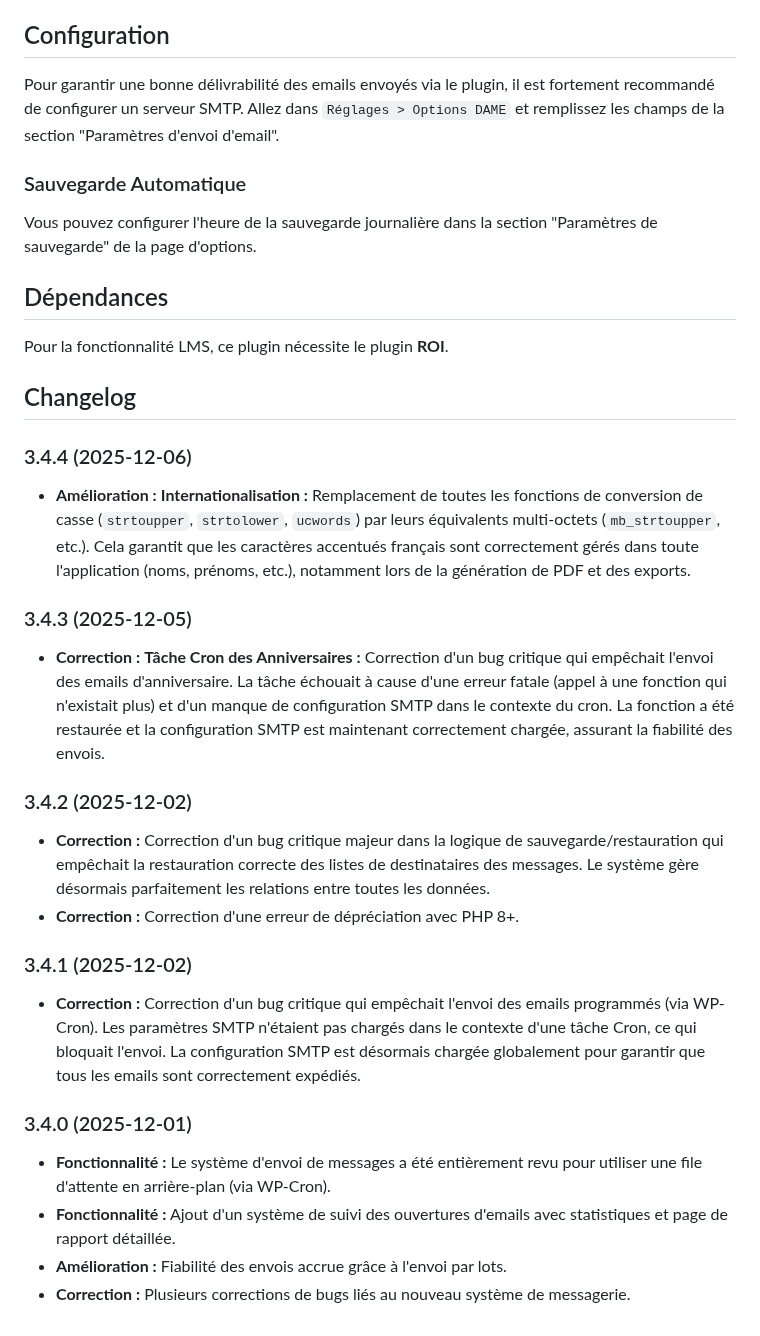
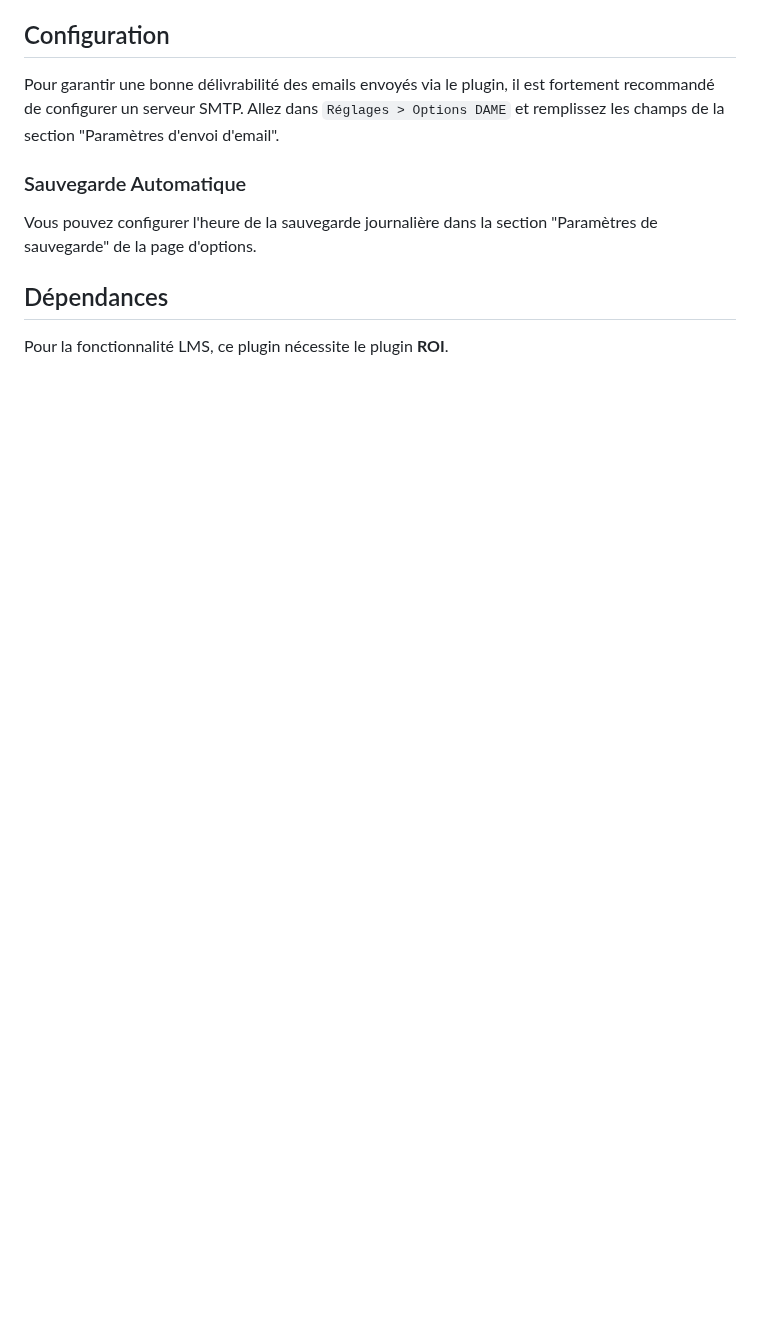
Before and after one commit to Trollinou/dame, a Markdown page: README.md, the part around the change. Drawn GitHub-style; blank space fills up the shorter version.

Commit message:
Remove changelog section from README.md

```diff
--- a/README.md
+++ b/README.md
@@ -118,24 +118,3 @@ Vous pouvez configurer l'heure de la sauvegarde journalière dans la section "Pa
 ## Dépendances
 
 Pour la fonctionnalité LMS, ce plugin nécessite le plugin **ROI**.
-
-## Changelog
-
-### 3.4.4 (2025-12-06)
-*   **Amélioration :** **Internationalisation :** Remplacement de toutes les fonctions de conversion de casse (`strtoupper`, `strtolower`, `ucwords`) par leurs équivalents multi-octets (`mb_strtoupper`, etc.). Cela garantit que les caractères accentués français sont correctement gérés dans toute l'application (noms, prénoms, etc.), notamment lors de la génération de PDF et des exports.
-
-### 3.4.3 (2025-12-05)
-*   **Correction :** **Tâche Cron des Anniversaires :** Correction d'un bug critique qui empêchait l'envoi des emails d'anniversaire. La tâche échouait à cause d'une erreur fatale (appel à une fonction qui n'existait plus) et d'un manque de configuration SMTP dans le contexte du cron. La fonction a été restaurée et la configuration SMTP est maintenant correctement chargée, assurant la fiabilité des envois.
-
-### 3.4.2 (2025-12-02)
-*   **Correction :** Correction d'un bug critique majeur dans la logique de sauvegarde/restauration qui empêchait la restauration correcte des listes de destinataires des messages. Le système gère désormais parfaitement les relations entre toutes les données.
-*   **Correction :** Correction d'une erreur de dépréciation avec PHP 8+.
-
-### 3.4.1 (2025-12-02)
-*   **Correction :** Correction d'un bug critique qui empêchait l'envoi des emails programmés (via WP-Cron). Les paramètres SMTP n'étaient pas chargés dans le contexte d'une tâche Cron, ce qui bloquait l'envoi. La configuration SMTP est désormais chargée globalement pour garantir que tous les emails sont correctement expédiés.
-
-### 3.4.0 (2025-12-01)
-*   **Fonctionnalité :** Le système d'envoi de messages a été entièrement revu pour utiliser une file d'attente en arrière-plan (via WP-Cron).
-*   **Fonctionnalité :** Ajout d'un système de suivi des ouvertures d'emails avec statistiques et page de rapport détaillée.
-*   **Amélioration :** Fiabilité des envois accrue grâce à l'envoi par lots.
-*   **Correction :** Plusieurs corrections de bugs liés au nouveau système de messagerie.
```
